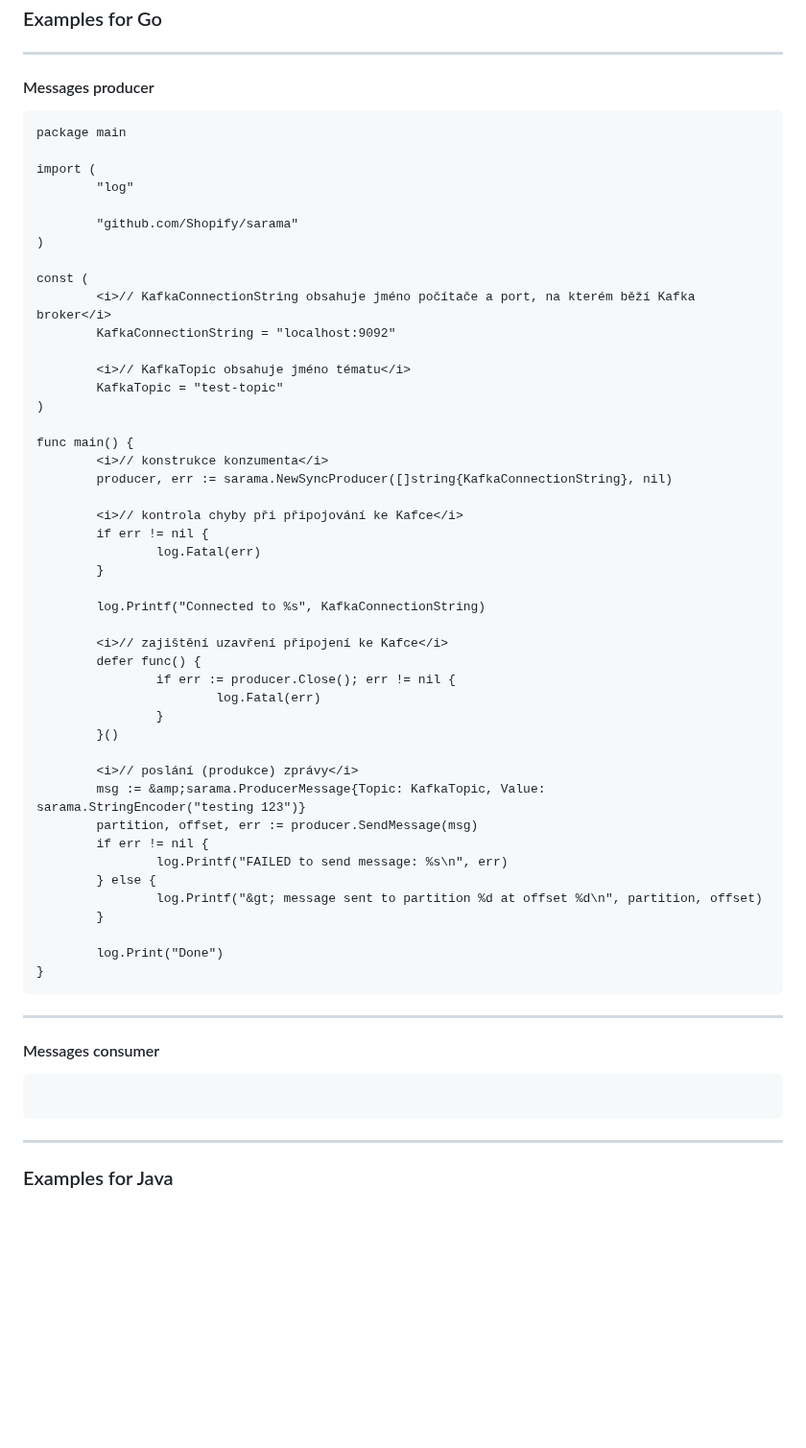
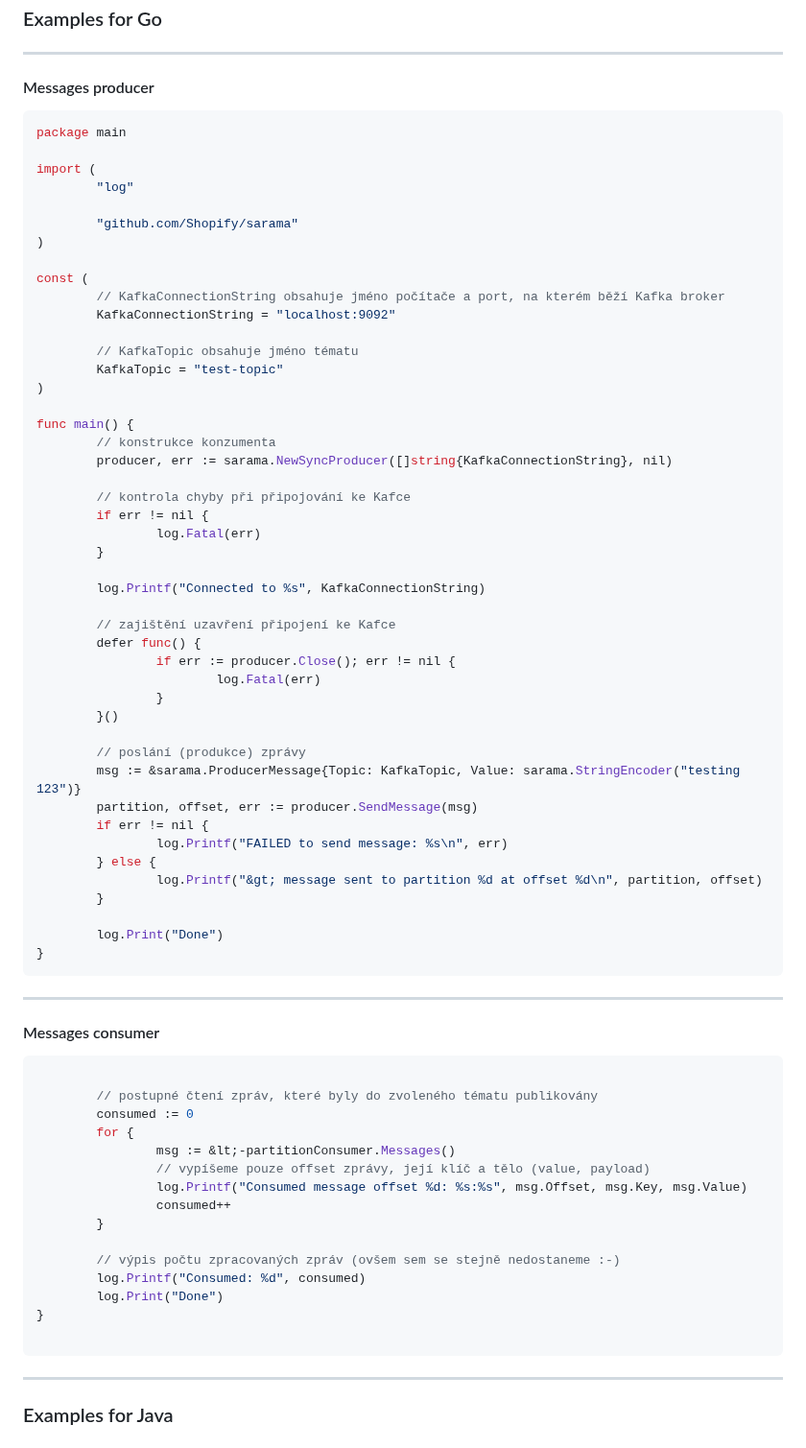
Before and after one commit to tisnik/slides, a Markdown page: docs/kafka.md, the part around one of its changes. Shown at 96% size. Drawn GitHub-style; blank space fills up the shorter version.

Commit message:
Apache Kafka: version #22

````diff
--- a/docs/kafka.md
+++ b/docs/kafka.md
@@ -368,7 +368,7 @@ except KeyboardInterrupt:
 
 #### Messages producer
 
-```
+```go
 package main
 
 import (
@@ -378,33 +378,33 @@ import (
 )
 
 const (
-        <i>// KafkaConnectionString obsahuje jméno počítače a port, na kterém běží Kafka broker</i>
+        // KafkaConnectionString obsahuje jméno počítače a port, na kterém běží Kafka broker
         KafkaConnectionString = "localhost:9092"
 
-        <i>// KafkaTopic obsahuje jméno tématu</i>
+        // KafkaTopic obsahuje jméno tématu
         KafkaTopic = "test-topic"
 )
 
 func main() {
-        <i>// konstrukce konzumenta</i>
+        // konstrukce konzumenta
         producer, err := sarama.NewSyncProducer([]string{KafkaConnectionString}, nil)
 
-        <i>// kontrola chyby při připojování ke Kafce</i>
+        // kontrola chyby při připojování ke Kafce
         if err != nil {
                 log.Fatal(err)
         }
 
         log.Printf("Connected to %s", KafkaConnectionString)
 
-        <i>// zajištění uzavření připojení ke Kafce</i>
+        // zajištění uzavření připojení ke Kafce
         defer func() {
                 if err := producer.Close(); err != nil {
                         log.Fatal(err)
                 }
         }()
 
-        <i>// poslání (produkce) zprávy</i>
-        msg := &amp;sarama.ProducerMessage{Topic: KafkaTopic, Value: sarama.StringEncoder("testing 123")}
+        // poslání (produkce) zprávy
+        msg := &sarama.ProducerMessage{Topic: KafkaTopic, Value: sarama.StringEncoder("testing 123")}
         partition, offset, err := producer.SendMessage(msg)
         if err != nil {
                 log.Printf("FAILED to send message: %s\n", err)
@@ -420,7 +420,22 @@ func main() {
 
 #### Messages consumer
 
-```
+```go
+
+        // postupné čtení zpráv, které byly do zvoleného tématu publikovány
+        consumed := 0
+        for {
+                msg := &lt;-partitionConsumer.Messages()
+                // vypíšeme pouze offset zprávy, její klíč a tělo (value, payload)
+                log.Printf("Consumed message offset %d: %s:%s", msg.Offset, msg.Key, msg.Value)
+                consumed++
+        }
+
+        // výpis počtu zpracovaných zpráv (ovšem sem se stejně nedostaneme :-)
+        log.Printf("Consumed: %d", consumed)
+        log.Print("Done")
+}
+
 ```
 ---
 
````
Also changed, not shown: other parts of docs/kafka.md (+1 -1 lines).
